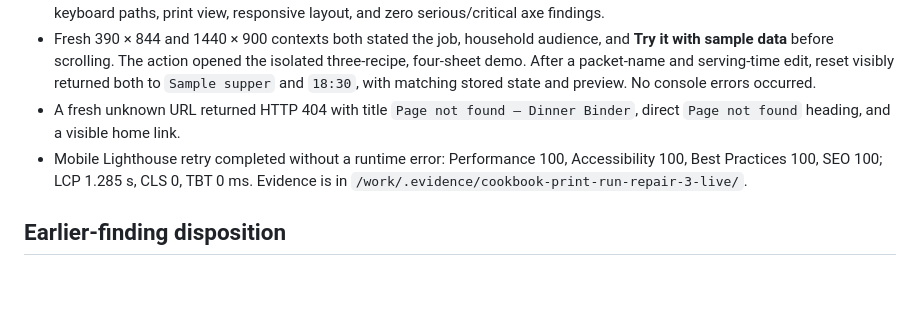
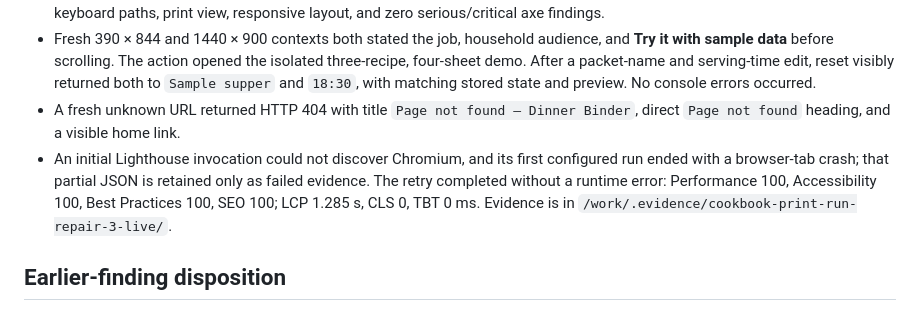
Before and after one commit to B-Divyesh/sf-cookbook-print-run, a Markdown page: .factory/handoff.md, the part around the change. GitHub-like rendering; blank space fills up the shorter version.

Commit message:
docs: clarify lighthouse evidence

```diff
--- a/.factory/handoff.md
+++ b/.factory/handoff.md
@@ -47,7 +47,7 @@ The final artifact contains 35.52 KB raw JavaScript (12.23 KB gzip), 21.00 KB CS
 - `AUDIT_URL=https://cookbook-print-run.sociobot.in npm run audit:browser` passed: live demo, reset, offline reload, keyboard paths, print view, responsive layout, and zero serious/critical axe findings.
 - Fresh 390 × 844 and 1440 × 900 contexts both stated the job, household audience, and **Try it with sample data** before scrolling. The action opened the isolated three-recipe, four-sheet demo. After a packet-name and serving-time edit, reset visibly returned both to `Sample supper` and `18:30`, with matching stored state and preview. No console errors occurred.
 - A fresh unknown URL returned HTTP 404 with title `Page not found — Dinner Binder`, direct `Page not found` heading, and a visible home link.
-- Mobile Lighthouse retry completed without a runtime error: Performance 100, Accessibility 100, Best Practices 100, SEO 100; LCP 1.285 s, CLS 0, TBT 0 ms. Evidence is in `/work/.evidence/cookbook-print-run-repair-3-live/`.
+- An initial Lighthouse invocation could not discover Chromium, and its first configured run ended with a browser-tab crash; that partial JSON is retained only as failed evidence. The retry completed without a runtime error: Performance 100, Accessibility 100, Best Practices 100, SEO 100; LCP 1.285 s, CLS 0, TBT 0 ms. Evidence is in `/work/.evidence/cookbook-print-run-repair-3-live/`.
 
 ## Earlier-finding disposition
 
```
